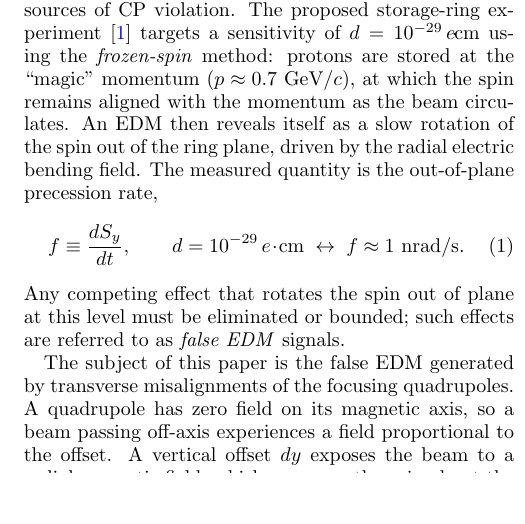
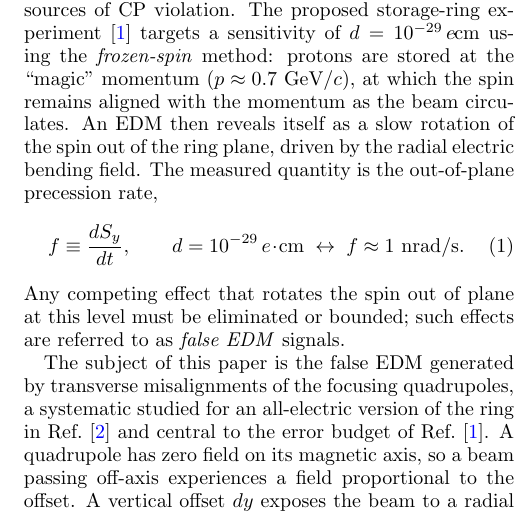
Before and after one commit to selcuk-hoo/manyetik_alan_olcumu, a LaTeX paper (makale_orbit_bastirma.tex): part of one column of page 1 of 13, cut so that both start at the same text, the shorter picture padded with empty space. Compiled offline with pdfLaTeX.

Commit message:
docs: haciomeroglu2017 atıfı eklendi (kullanılmayan referanstı) — quad-misalignment sistematiğinin erken all-electric çalışması

```diff
--- a/makale_orbit_bastirma.tex
+++ b/makale_orbit_bastirma.tex
@@ -91,7 +91,9 @@ eliminated or bounded; such effects are referred to as \emph{false EDM}
 signals.
 
 The subject of this paper is the false EDM generated by transverse
-misalignments of the focusing quadrupoles.  A quadrupole has zero field on its
+misalignments of the focusing quadrupoles, a systematic studied for an
+all-electric version of the ring in Ref.~\cite{haciomeroglu2017} and central
+to the error budget of Ref.~\cite{omarov}.  A quadrupole has zero field on its
 magnetic axis, so a beam passing off-axis experiences a field proportional to
 the offset.  A vertical offset $dy$ exposes the beam to a radial magnetic
 field, which precesses the spin about the radial axis and can therefore tilt
```
Also changed, not shown: makale_orbit_bastirma.pdf.
